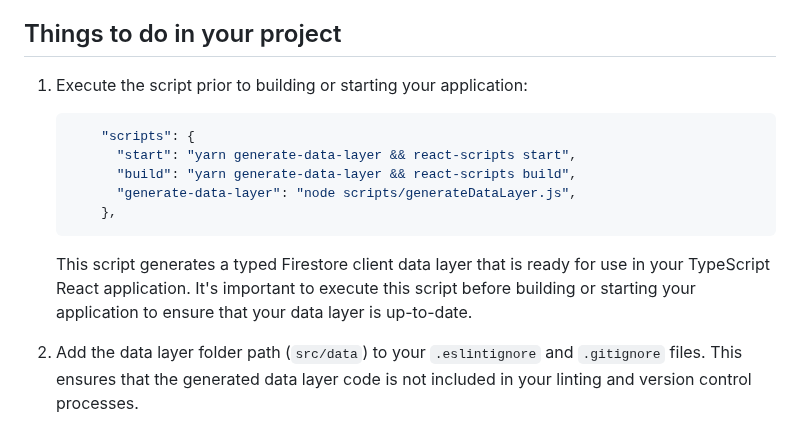
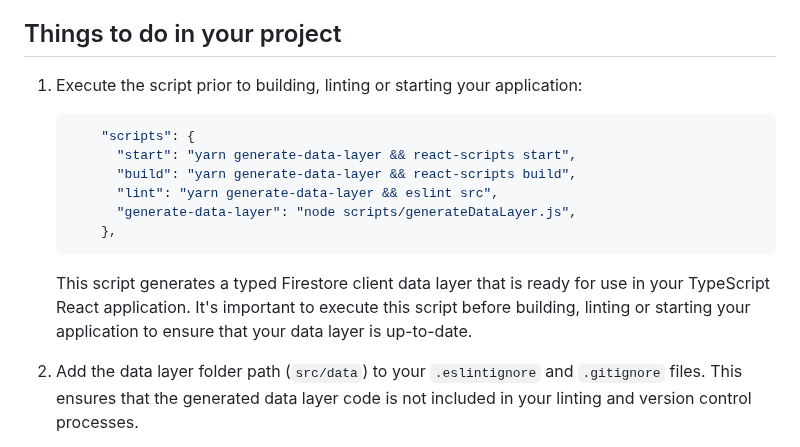
Before and after one commit to reiniergs/firestore-ts-client-builder, a Markdown page: README.md, the part around the change. Rendered like a GitHub page.

Commit message:
docs: add linting script to doc

````diff
--- a/README.md
+++ b/README.md
@@ -94,17 +94,18 @@ By using firestore-ts-client-builder, you can benefit from type-safety, cleaner
 
 ## Things to do in your project
 
-1. Execute the script prior to building or starting your application:
+1. Execute the script prior to building, linting or starting your application:
 
     ```js
         "scripts": {
           "start": "yarn generate-data-layer && react-scripts start",
           "build": "yarn generate-data-layer && react-scripts build",
+          "lint": "yarn generate-data-layer && eslint src",
           "generate-data-layer": "node scripts/generateDataLayer.js",
         },
     ```
 
-    This script generates a typed Firestore client data layer that is ready for use in your TypeScript React application. It's important to execute this script before building or starting your application to ensure that your data layer is up-to-date.
+    This script generates a typed Firestore client data layer that is ready for use in your TypeScript React application. It's important to execute this script before building, linting or starting your application to ensure that your data layer is up-to-date.
 
 2. Add the data layer folder path (`src/data`) to your `.eslintignore` and `.gitignore` files. This ensures that the generated data layer code is not included in your linting and version control processes.
 
````
Also changed, not shown: packages/builder/README.md (+3 -2 lines).
